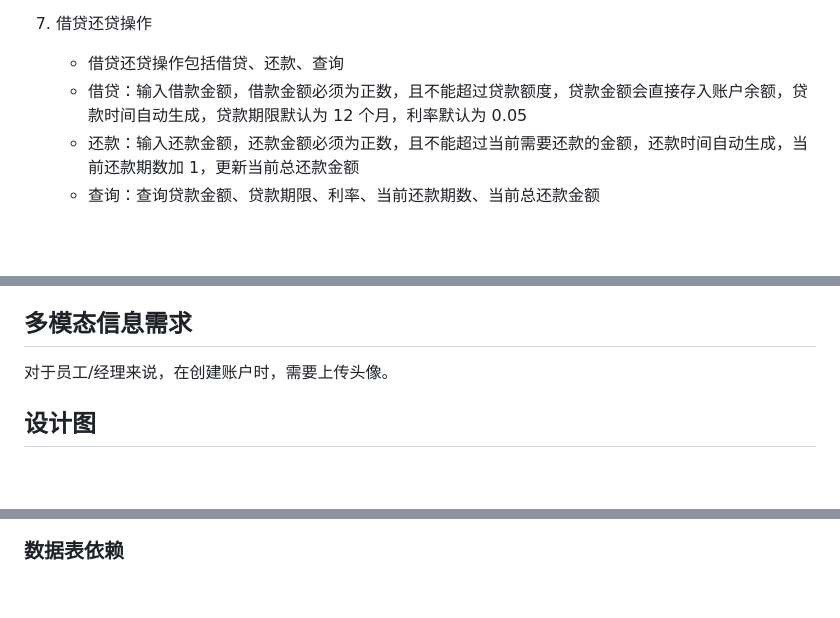
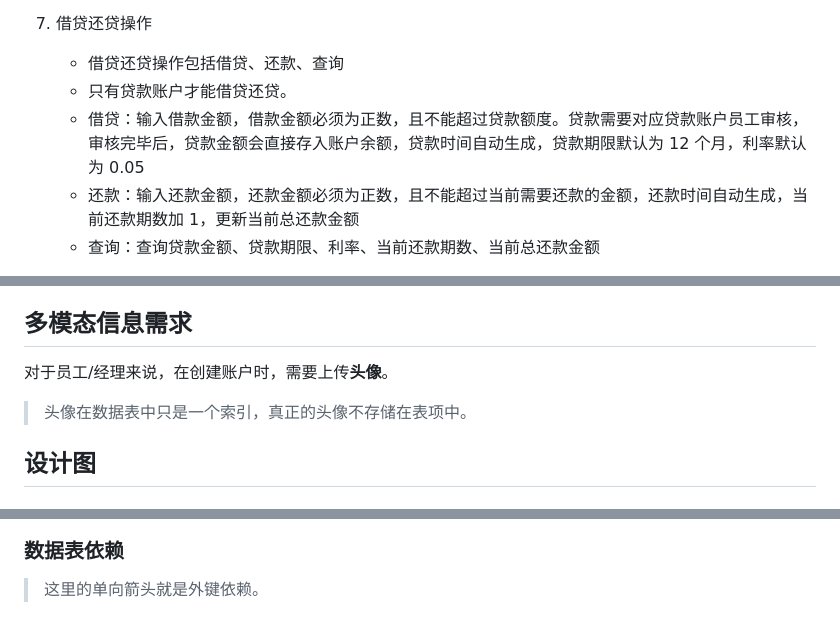
Before and after one commit to Melmaphother/2024-USTC-Database-Lab2, a Markdown page: docs/Demand Analysis.md, 3 parts joined by grey strips. Rendered like a GitHub page; blank space fills up the shorter version.

Commit message:
commit Demand Analysis to db-2024

```diff
--- a/docs/Demand Analysis.md
+++ b/docs/Demand Analysis.md
@@ -267,7 +267,8 @@
 
 7. 借贷还贷操作
    - 借贷还贷操作包括借贷、还款、查询
-   - 借贷：输入借款金额，借款金额必须为正数，且不能超过贷款额度，贷款金额会直接存入账户余额，贷款时间自动生成，贷款期限默认为 12 个月，利率默认为 0.05
+   - 只有贷款账户才能借贷还贷。
+   - 借贷：输入借款金额，借款金额必须为正数，且不能超过贷款额度。贷款需要对应贷款账户员工审核，审核完毕后，贷款金额会直接存入账户余额，贷款时间自动生成，贷款期限默认为 12 个月，利率默认为 0.05
    - 还款：输入还款金额，还款金额必须为正数，且不能超过当前需要还款的金额，还款时间自动生成，当前还款期数加 1，更新当前总还款金额
    - 查询：查询贷款金额、贷款期限、利率、当前还款期数、当前总还款金额
 
@@ -292,7 +293,9 @@
 
 ## 多模态信息需求
 
-对于员工/经理来说，在创建账户时，需要上传头像。
+对于员工/经理来说，在创建账户时，需要上传**头像**。
+
+> 头像在数据表中只是一个索引，真正的头像不存储在表项中。
 
 
 ## 设计图
@@ -301,4 +304,7 @@
 ![](../design/银行管理系统%20ER%20图.png)
 
 ### 数据表依赖
+
+> 这里的单向箭头就是外键依赖。
+
 ![](../design/银行管理系统数据表.png)
```
Also changed, not shown: other parts of docs/Demand Analysis.md (+1 -1 lines).
